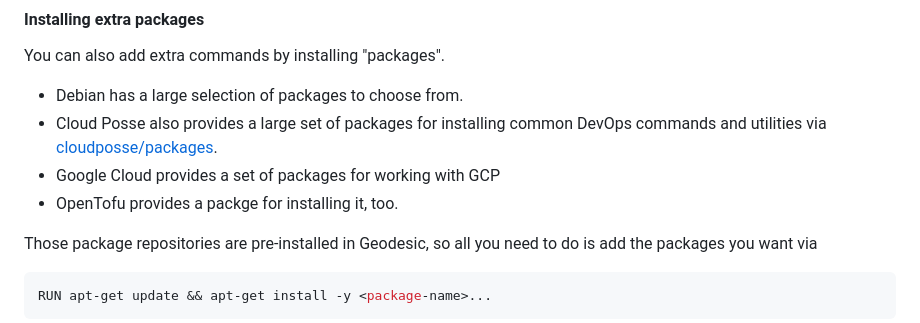
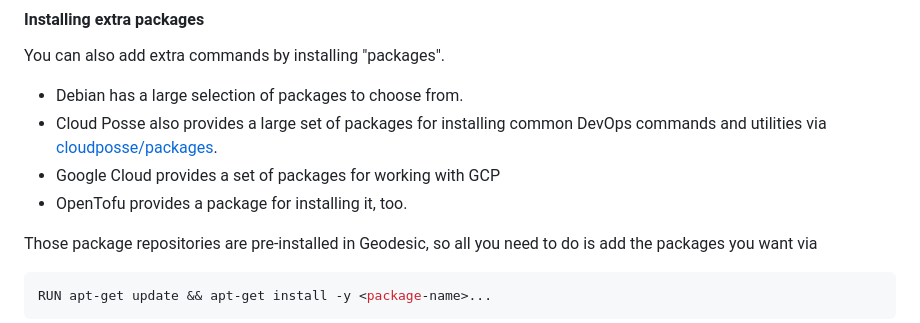
Before and after one commit to cloudposse/geodesic, a Markdown page: README.md, the part around the change. GitHub-like rendering.

Commit message:
Fix: Correct typos in README.md

```diff
--- a/README.md
+++ b/README.md
@@ -229,7 +229,7 @@ You can also add extra commands by installing "packages".
 - Cloud Posse also provides a large set of packages for installing common DevOps commands
 and utilities via [cloudposse/packages](https://github.com/cloudposse/packages).
 - Google Cloud provides a set of packages for working with GCP
-- OpenTofu provides a packge for installing it, too.
+- OpenTofu provides a package for installing it, too.
 
 Those package repositories are pre-installed in Geodesic, so
 all you need to do is add the packages you want via
```
